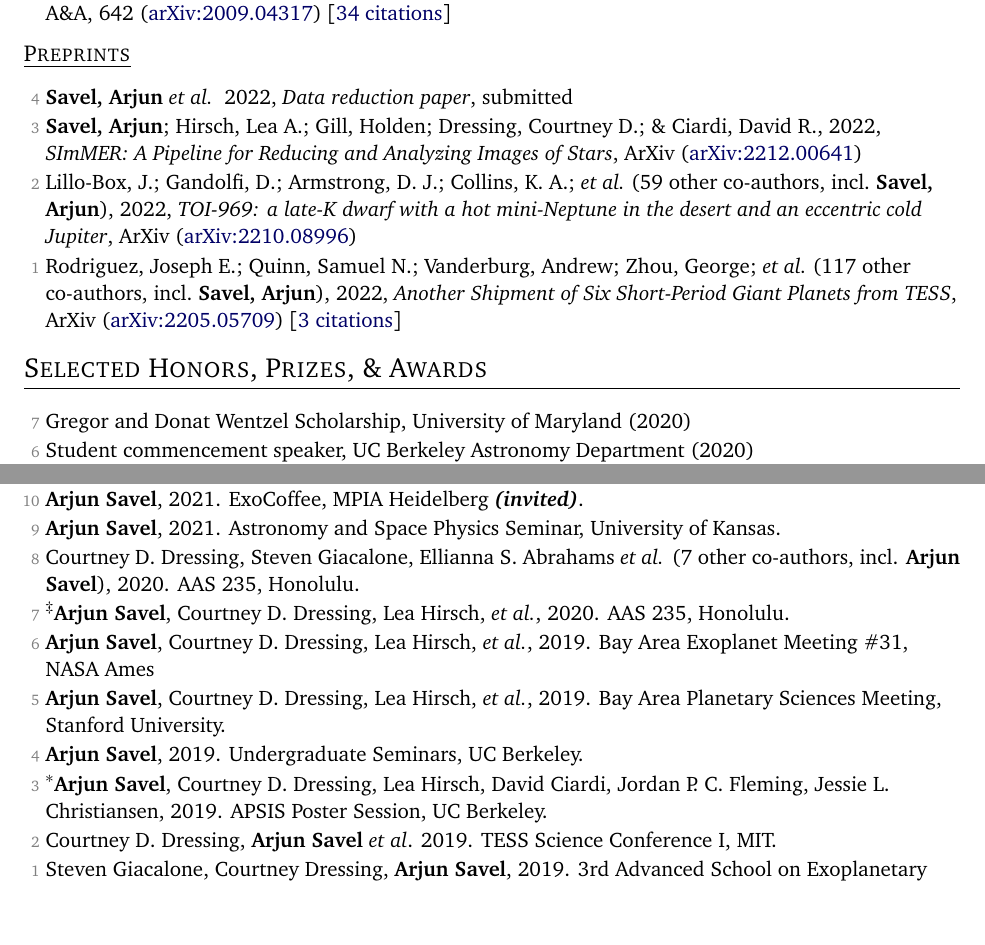
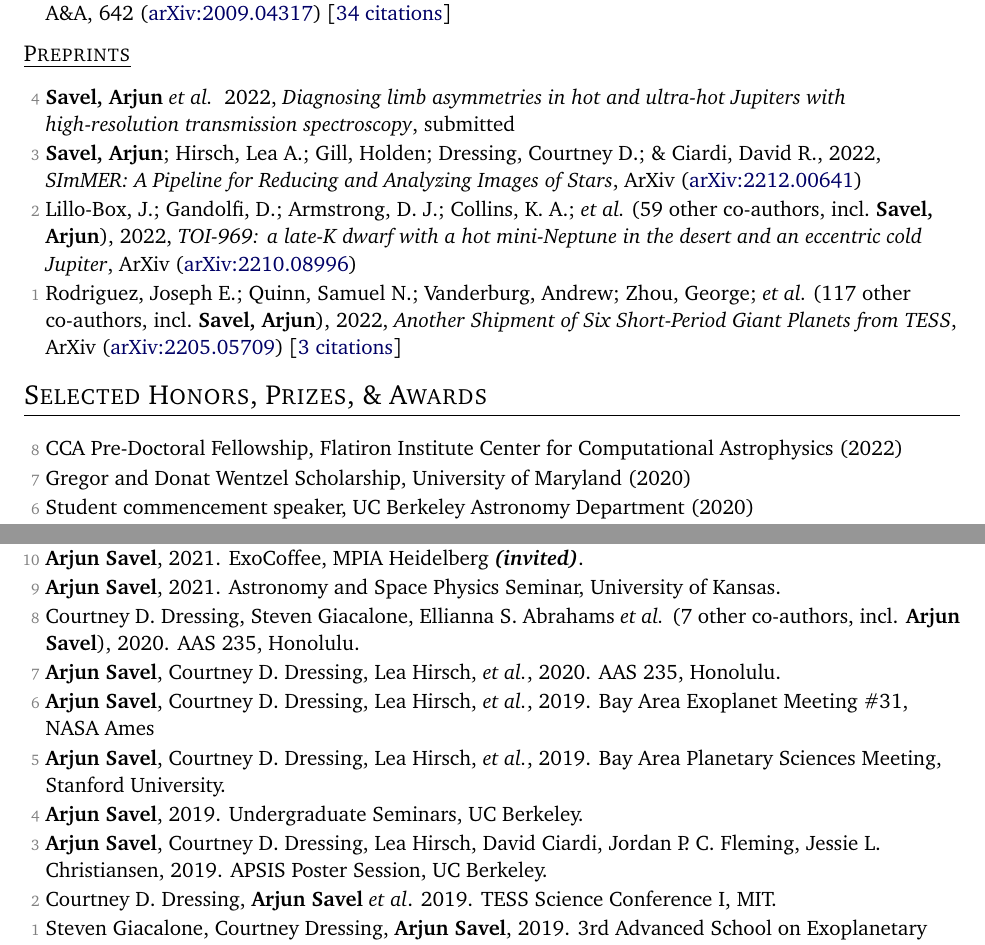
Before and after one commit to arjunsavel/CV, a LaTeX document (main_twopage.tex): two parts of pages 2 and 3 of 3, joined at a grey line, cut so that both start at the same text, the shorter picture padded with empty space. Compiled offline with pdfLaTeX.

Commit message:
cut down 2page

```diff
--- a/main_twopage.tex
+++ b/main_twopage.tex
@@ -172,7 +172,7 @@
 % \resumeSubHeadingListStart
 \small
 \begin{list}{}{\cvlist}
-\item[{\color{numcolor}\scriptsize4}]\textbf{Savel, Arjun} \etal\, 2022, \emph{Data reduction paper}, submitted
+\item[{\color{numcolor}\scriptsize{4}}]\textbf{Savel, Arjun} \etal\, 2022, \emph{Diagnosing limb asymmetries in hot and ultra-hot Jupiters with high-resolution transmission spectroscopy}, submitted
 \input{supp_tex/pubs_unref}
 \end{list}
 % \resumeSubHeadingListEnd
@@ -182,8 +182,9 @@
 
 \small
   \begin{list}{}{\cvlist}
+
+\item[{\color{numcolor}\scriptsize8}] CCA Pre-Doctoral Fellowship, Flatiron Institute Center for Computational Astrophysics (2022)
 \item[{\color{numcolor}\scriptsize7}] Gregor and Donat Wentzel Scholarship, University of Maryland (2020)
 
 \item[{\color{numcolor}\scriptsize6}] Student commencement speaker, UC Berkeley Astronomy Department (2020)
 
-\item[{\color{numcolor}\scriptsize5}] $^\dagger$Outstanding Graduate Student Instructor Award, UC Berkeley (2020)
@@ -220,7 +222,7 @@
 
 \item[{\color{numcolor}\scriptsize8}] Courtney D. Dressing, Steven Giacalone, Ellianna S. Abrahams \emph{et al.} (7 other co-authors, incl. \textbf{Arjun Savel}), 2020. AAS 235, Honolulu.
 
-\item[{\color{numcolor}\scriptsize7}] $^\ddagger$\textbf{Arjun Savel}, Courtney D. Dressing, Lea Hirsch, \emph{et al.}, 2020. AAS 235, Honolulu.
+\item[{\color{numcolor}\scriptsize7}] \textbf{Arjun Savel}, Courtney D. Dressing, Lea Hirsch, \emph{et al.}, 2020. AAS 235, Honolulu.
 
 \item[{\color{numcolor}\scriptsize6}] \textbf{Arjun Savel}, Courtney D. Dressing, Lea Hirsch, \emph{et al.}, 2019. Bay Area Exoplanet Meeting \#31, NASA Ames
 
@@ -228,7 +230,7 @@
 
 \item[{\color{numcolor}\scriptsize4}] \textbf{Arjun Savel}, 2019. Undergraduate Seminars, UC Berkeley.
 
-\item[{\color{numcolor}\scriptsize3}] $^*$\textbf{Arjun Savel}, Courtney D. Dressing, Lea Hirsch, David Ciardi, Jordan P. C. Fleming, Jessie L. Christiansen, 2019. APSIS Poster Session, UC Berkeley.
+\item[{\color{numcolor}\scriptsize3}] \textbf{Arjun Savel}, Courtney D. Dressing, Lea Hirsch, David Ciardi, Jordan P. C. Fleming, Jessie L. Christiansen, 2019. APSIS Poster Session, UC Berkeley.
 
 \item[{\color{numcolor}\scriptsize2}] Courtney D. Dressing, \textbf{Arjun Savel} \textit{et al}. 2019. TESS Science Conference I, MIT.
 
```
Also changed, not shown: main.tex (+1 -2 lines), supp_tex/honors_prizes_awards.tex (added), main_twopage.tex (5 more changed lines).
